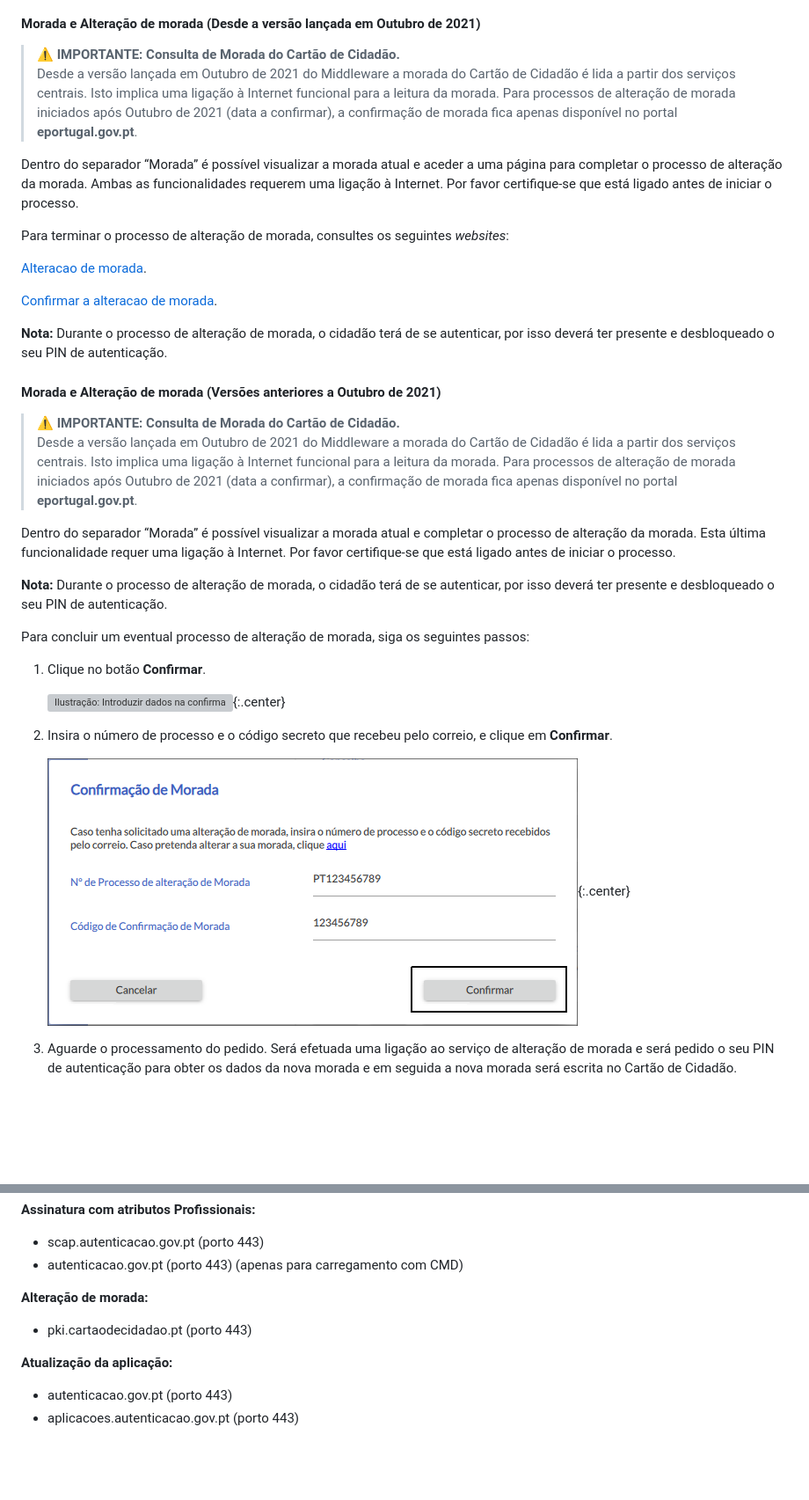
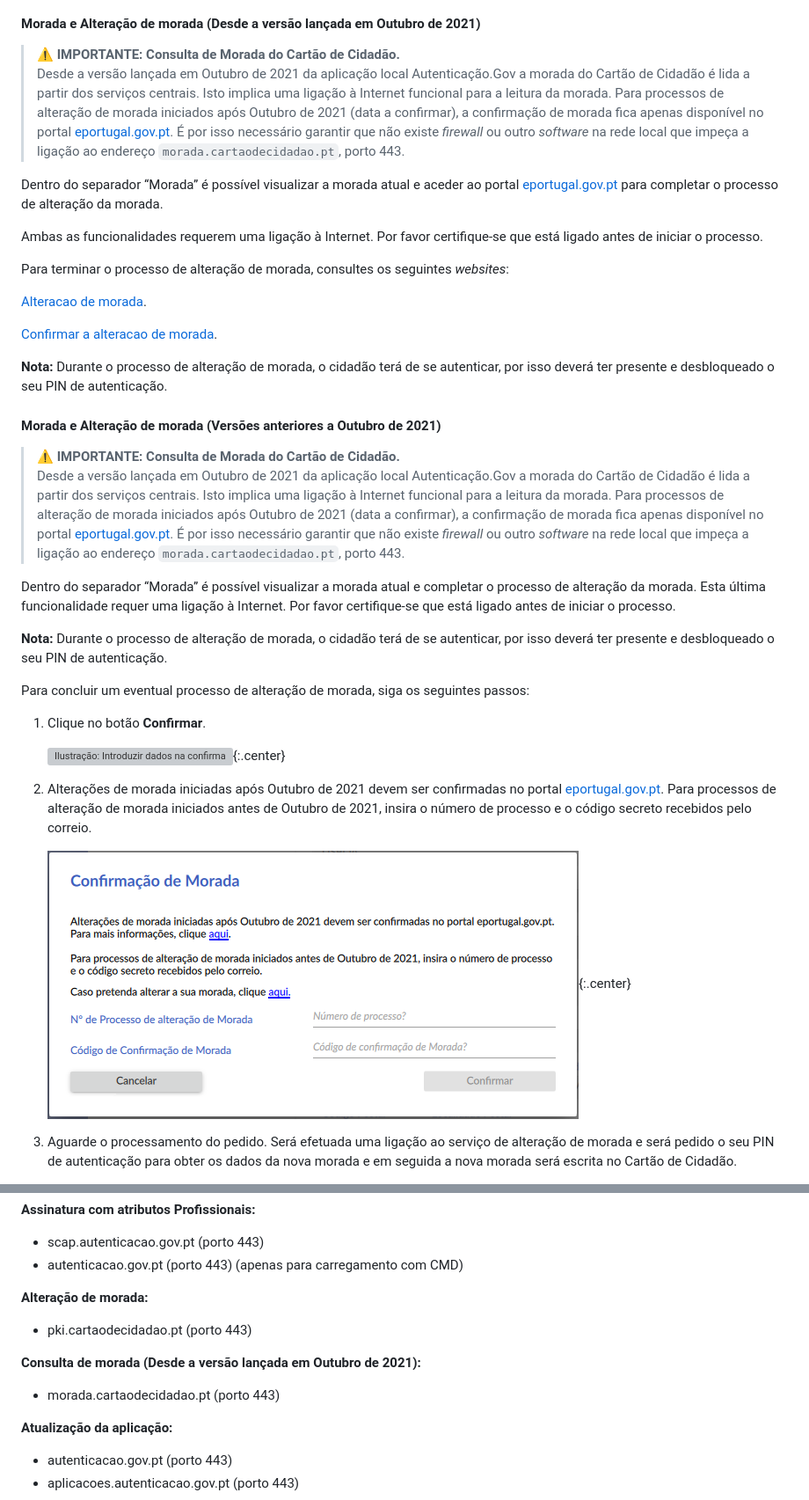
Before and after one commit to amagovpt/docs.autenticacao.gov, a Markdown page: user_manual.md, 2 parts joined by grey strips. Shown: that part at 88% size. Drawn GitHub-style; pictures changed too: Pictures/Autenticacao.Gov_morada2.png; blank space fills up the shorter version; grey boxes are pictures that could not be loaded.

Commit message:
Update user and sdk manual about changes in address reading

```diff
--- a/user_manual.md
+++ b/user_manual.md
@@ -497,11 +497,13 @@ estado do Cartão de Cidadão.
 #### Morada e Alteração de morada (Desde a versão lançada em Outubro de 2021)
 
 > **⚠ IMPORTANTE: Consulta de Morada do Cartão de Cidadão.**
-> Desde a versão lançada em Outubro de 2021 do Middleware a morada do Cartão de Cidadão é lida a partir dos serviços centrais.
+> Desde a versão lançada em Outubro de 2021 da aplicação local Autenticação.Gov a morada do Cartão de Cidadão é lida a partir dos serviços centrais.
 > Isto implica uma ligação à Internet funcional para a leitura da morada.
-> Para processos de alteração de morada iniciados após Outubro de 2021 (data a confirmar), a confirmação de morada fica apenas disponível no portal **eportugal.gov.pt**.
-
-Dentro do separador “Morada” é possível visualizar a morada atual e aceder a uma página para completar o processo de alteração da morada.
+> Para processos de alteração de morada iniciados após Outubro de 2021 (data a confirmar), a confirmação de morada fica apenas disponível no portal [eportugal.gov.pt](https://eportugal.gov.pt/servicos/confirmar-a-alteracao-de-morada-do-cartao-de-cidadao).
+> É por isso necessário garantir que não existe *firewall* ou outro *software* na rede local que impeça a ligação ao endereço `morada.cartaodecidadao.pt`, porto 443.
+
+Dentro do separador “Morada” é possível visualizar a morada atual e aceder ao portal [eportugal.gov.pt](https://eportugal.gov.pt/servicos/confirmar-a-alteracao-de-morada-do-cartao-de-cidadao) para completar o processo de alteração da morada.
+
 Ambas as funcionalidades requerem uma ligação à Internet. Por favor certifique-se que está ligado
 antes de iniciar o processo.
 
@@ -519,9 +521,10 @@ autenticação.
 #### Morada e Alteração de morada (Versões anteriores a Outubro de 2021)
 
 > **⚠ IMPORTANTE: Consulta de Morada do Cartão de Cidadão.**
-> Desde a versão lançada em Outubro de 2021 do Middleware a morada do Cartão de Cidadão é lida a partir dos serviços centrais.
+> Desde a versão lançada em Outubro de 2021 da aplicação local Autenticação.Gov a morada do Cartão de Cidadão é lida a partir dos serviços centrais.
 > Isto implica uma ligação à Internet funcional para a leitura da morada.
-> Para processos de alteração de morada iniciados após Outubro de 2021 (data a confirmar), a confirmação de morada fica apenas disponível no portal **eportugal.gov.pt**.
+> Para processos de alteração de morada iniciados após Outubro de 2021 (data a confirmar), a confirmação de morada fica apenas disponível no portal [eportugal.gov.pt](https://eportugal.gov.pt/servicos/confirmar-a-alteracao-de-morada-do-cartao-de-cidadao).
+> É por isso necessário garantir que não existe *firewall* ou outro *software* na rede local que impeça a ligação ao endereço `morada.cartaodecidadao.pt`, porto 443.
 
 Dentro do separador “Morada” é possível visualizar a morada atual e
 completar o processo de alteração da morada. Esta última funcionalidade
@@ -539,7 +542,7 @@ seguintes passos:
 
     ![Ilustração: Introduzir dados na confirmar de alteração de morada    ](Pictures/Autenticacao.Gov_Morada.png "Introduzir dados na confirmar de alteração de morada"){:.center}
 
-2.  Insira o número de processo e o código secreto que recebeu pelo correio, e clique em **Confirmar**.
+2.  Alterações de morada iniciadas após Outubro de 2021 devem ser confirmadas no portal [eportugal.gov.pt](https://eportugal.gov.pt/servicos/confirmar-a-alteracao-de-morada-do-cartao-de-cidadao). Para processos de alteração de morada iniciados antes de Outubro de 2021, insira o número de processo e o código secreto recebidos pelo correio.
 
     ![Ilustração: Confirmar alteração de morada](Pictures/Autenticacao.Gov_morada2.png "Confirmar alteração de morada"){:.center}
 
@@ -1589,6 +1598,10 @@ Servidores CRL:
 
 - pki.cartaodecidadao.pt (porto 443)
 
+**Consulta de morada (Desde a versão lançada em Outubro de 2021):**
+
+- morada.cartaodecidadao.pt (porto 443)
+
 **Atualização da aplicação:**
 - autenticacao.gov.pt (porto 443)
 - aplicacoes.autenticacao.gov.pt (porto 443)
```
Also changed, not shown: other parts of user_manual.md (+6 -0 lines), Pictures/Autenticacao.Gov_morada4.png (added), 1 other file.
